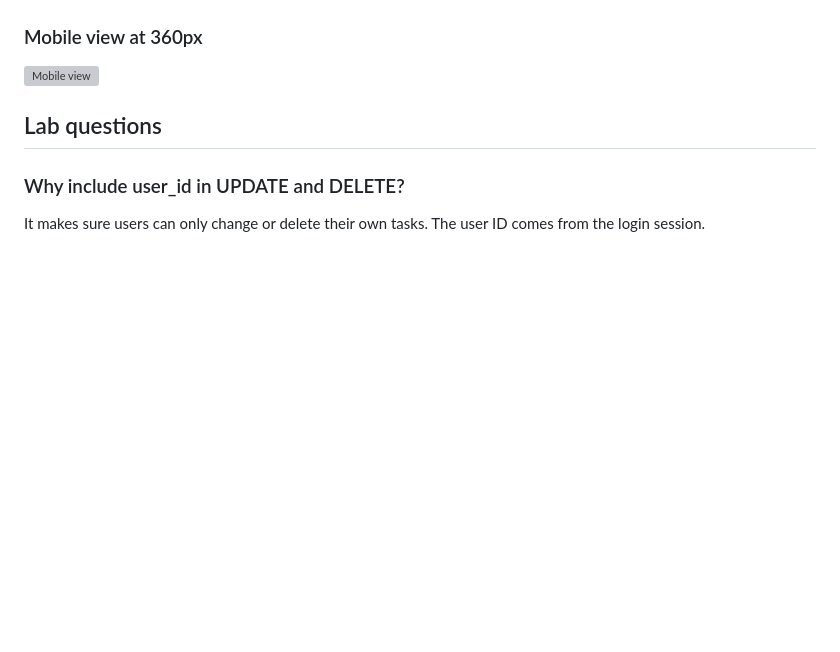
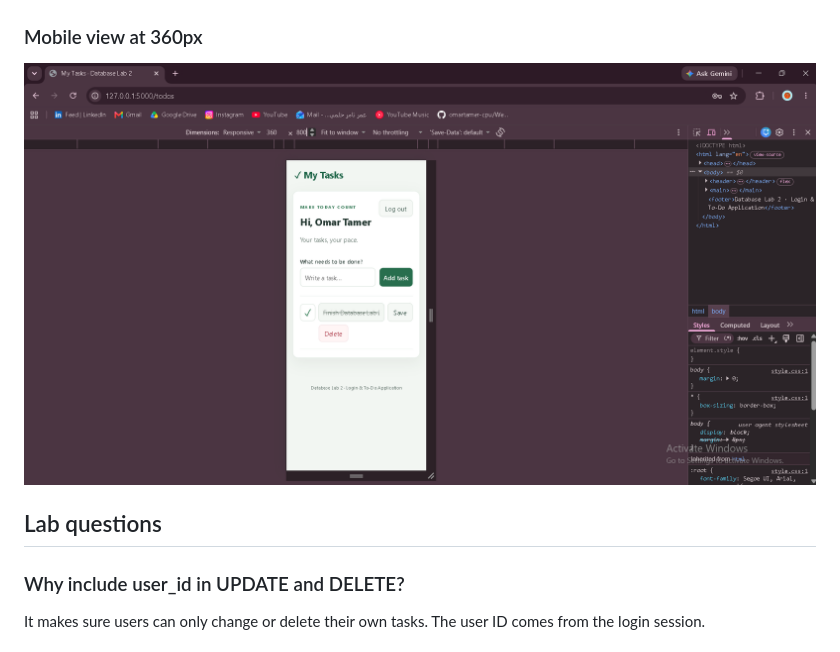
Before and after one commit to omartamer-cpu/Website-Demo-lab, a Markdown page: README.md, the part around the change. GitHub-like rendering; blank space fills up the shorter version; grey boxes are pictures that could not be loaded.

```diff
--- a/README.md
+++ b/README.md
@@ -95,7 +95,7 @@ Keep the terminal open while using the website. Press Ctrl+C to stop it.
 ![Task list](Screenshots/tasks.png)
 
 ### Mobile view at 360px
-![Mobile view](Screenshots/mobile.png)
+![Mobile view](Screenshots/Mobile.png)
 
 ## Lab questions
 
```
